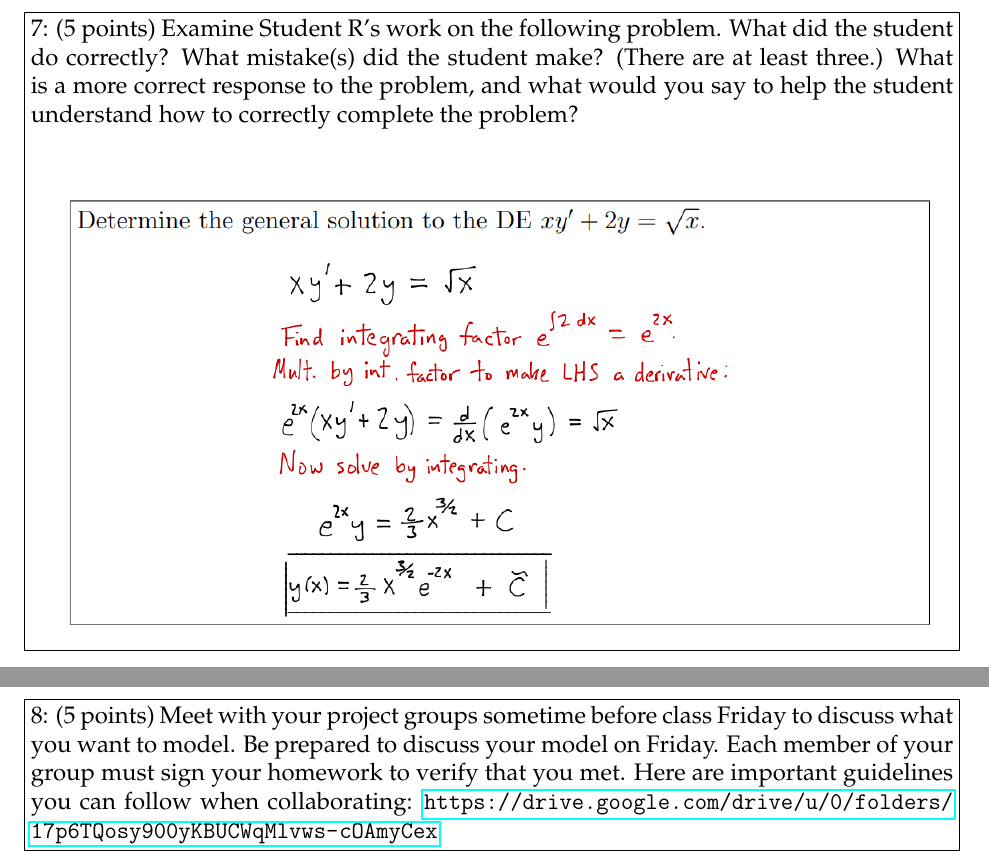
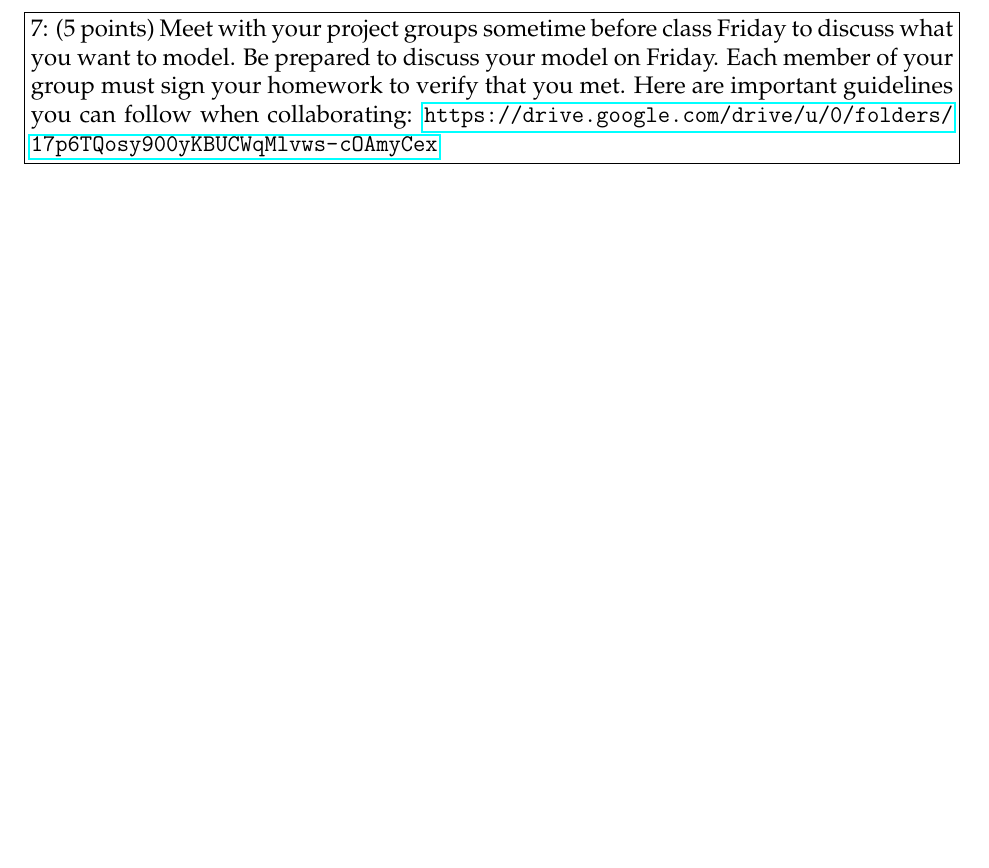
Before and after one commit to OmariM/Math45_2018, a LaTeX problem sheet (HW5/ODEHW5.tex): two parts of pages 7 and 8 of 8 before the commit and part of page 7 of 7 after it, the two joined at a grey line, cut at the place of the change. Compiled offline with pdfLaTeX.

Commit message:
Update ODEHW5.tex

```diff
--- a/HW5/ODEHW5.tex
+++ b/HW5/ODEHW5.tex
@@ -102,20 +102,7 @@ where $p(t)$ and $q(t)$ are continuous on $I$. Let $y_1$ and $y_2$ be solutions
 \newpage
 
 \begin{problem}
-7: (5 points) Examine Student R's work on the following problem. What did the student do
-correctly? What mistake(s) did the student make? (There are at least three.) What is a more
-correct response to the problem, and what would you say to help the student understand
-how to correctly complete the problem?
-
-\begin{center}
-$\includegraphics[scale=.4]{StudentR.png}$
-\end{center}
-
-\end{problem}
-\newpage
-
-\begin{problem}
-8: (5 points) Meet with your project groups sometime before class Friday to discuss what
+7: (5 points) Meet with your project groups sometime before class Friday to discuss what
 you want to model. Be prepared to discuss your model on Friday. Each member of
 your group must sign your homework to verify that you met. Here are important guidelines
 you can follow when collaborating:
```
